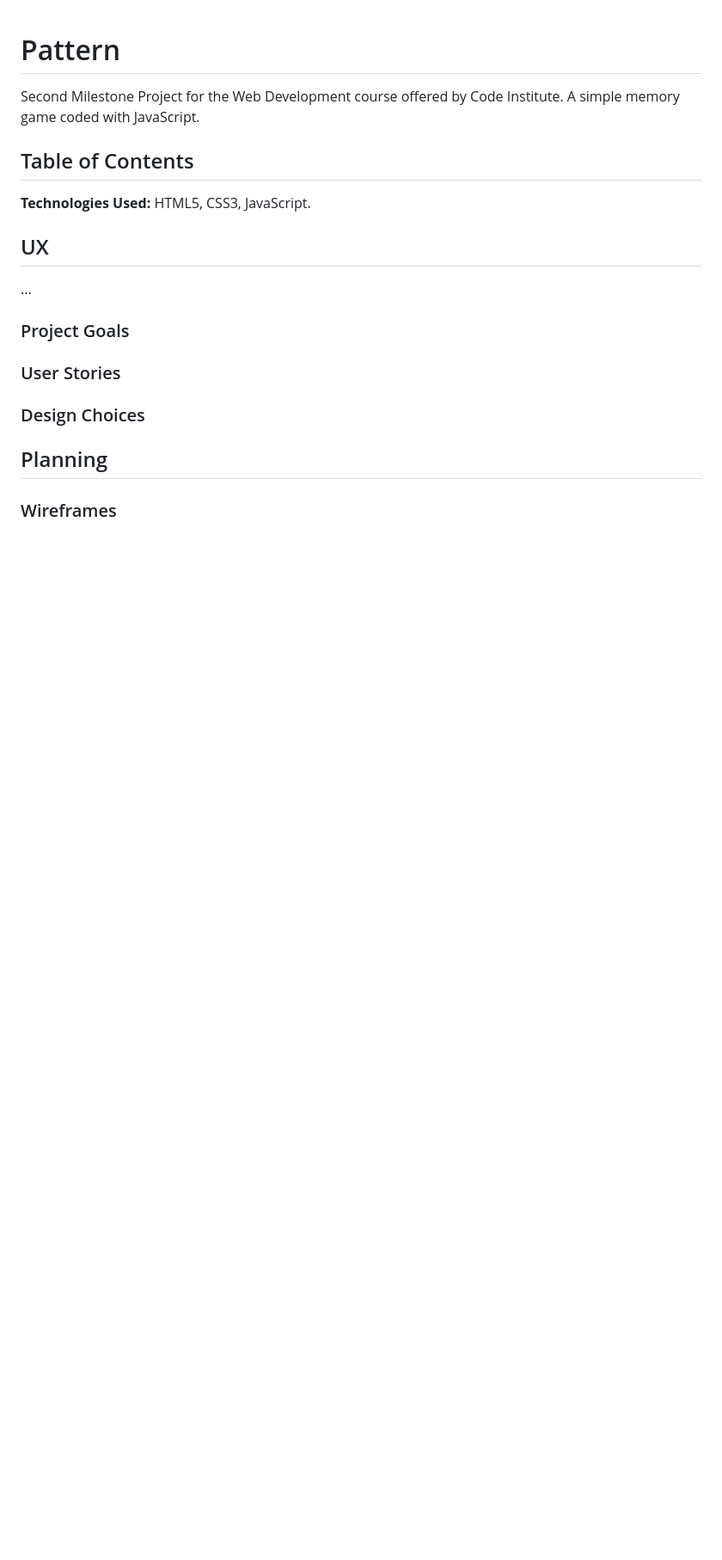
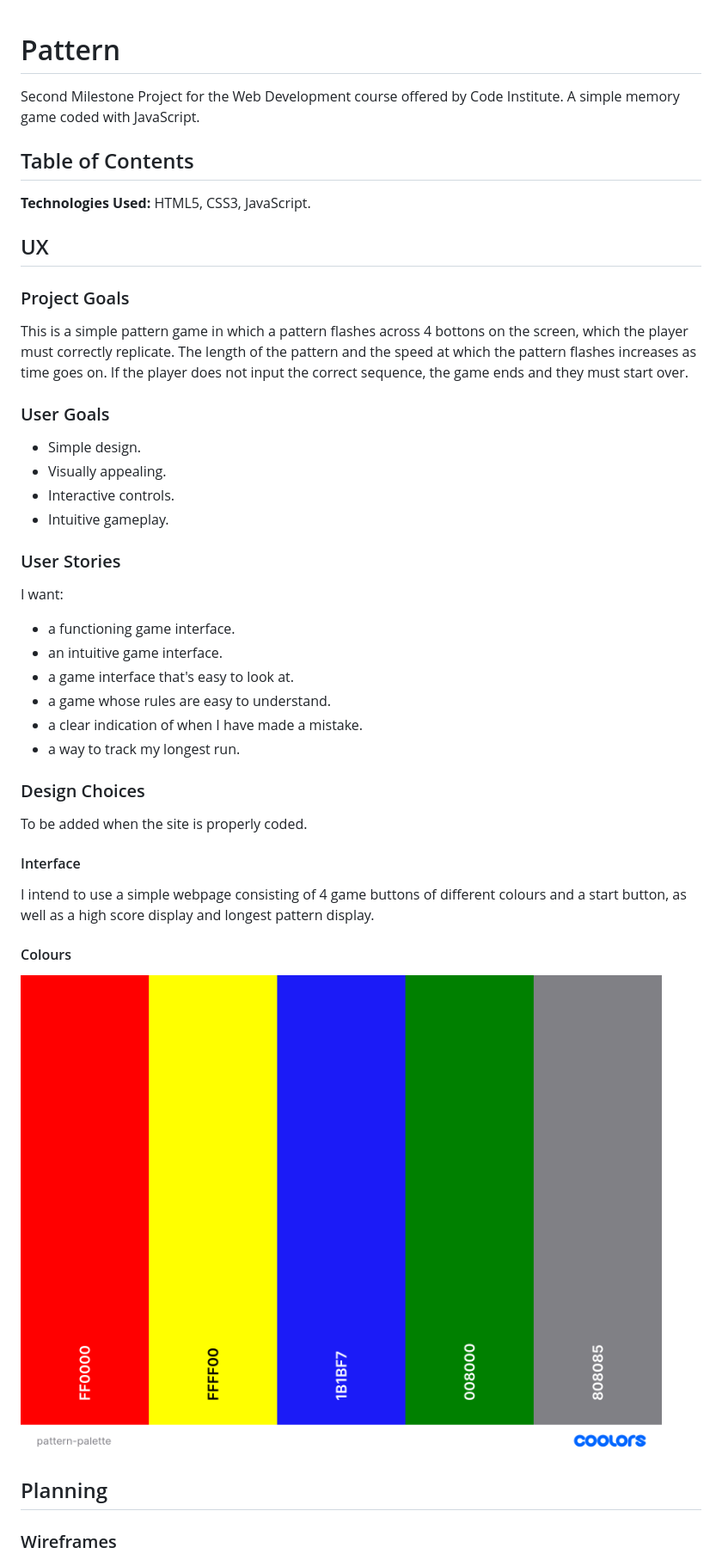
Before and after one commit to cosmicCode42/pattern, a Markdown page: README.md, the part around the change printed below. Shown: that part at 86% size. Drawn GitHub-style; pictures changed too: assets/images/pattern-palette.png (added); blank space fills up the shorter version.

Commit message:
docs: edited readme - added palette and wireframe

```diff
--- a/README.md
+++ b/README.md
@@ -17,13 +17,39 @@ Second Milestone Project for the Web Development course offered by Code Institut
 **Technologies Used:** HTML5, CSS3, JavaScript.
 
 ## UX
-...
 
 ### Project Goals
 
+This is a simple pattern game in which a pattern flashes across 4 bottons on the screen, which the player must correctly replicate. The length of the pattern and the speed at which the pattern flashes increases as time goes on. If the player does not input the correct sequence, the game ends and they must start over.
+
+### User Goals
+
+- Simple design.
+- Visually appealing.
+- Interactive controls.
+- Intuitive gameplay.
+
 ### User Stories
 
+I want:
+
+- a functioning game interface.
+- an intuitive game interface.
+- a game interface that's easy to look at.
+- a game whose rules are easy to understand.
+- a clear indication of when I have made a mistake.
+- a way to track my longest run.
+<!-- - a way to change the difficulty of the game? -->
+
 ### Design Choices
+
+To be added when the site is properly coded.
+
+#### Interface
+I intend to use a simple webpage consisting of 4 game buttons of different colours and a start button, as well as a high score display and longest pattern display.
+
+#### Colours
+![Palette](assets/images/pattern-palette.png)
 
 ## Planning
 
```
Also changed, not shown: other parts of README.md (+23 -11 lines), assets/images/pattern-wireframe-2.png (deleted), assets/images/pattern-wireframe.png (added).
